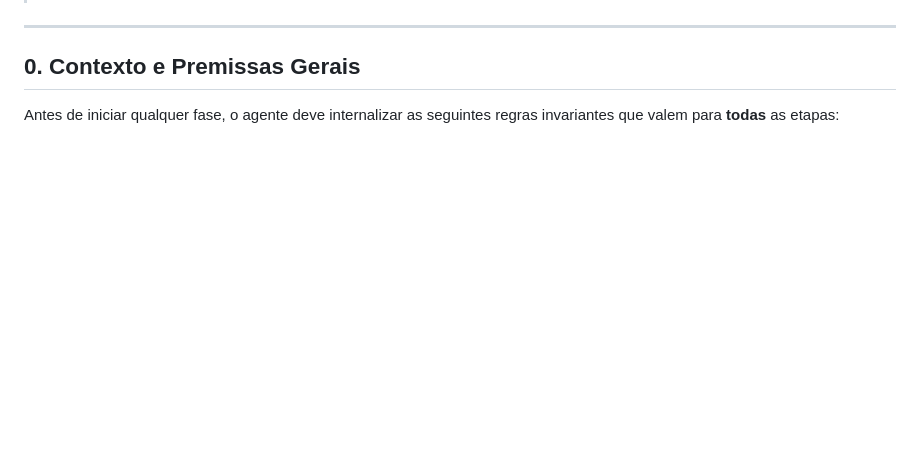
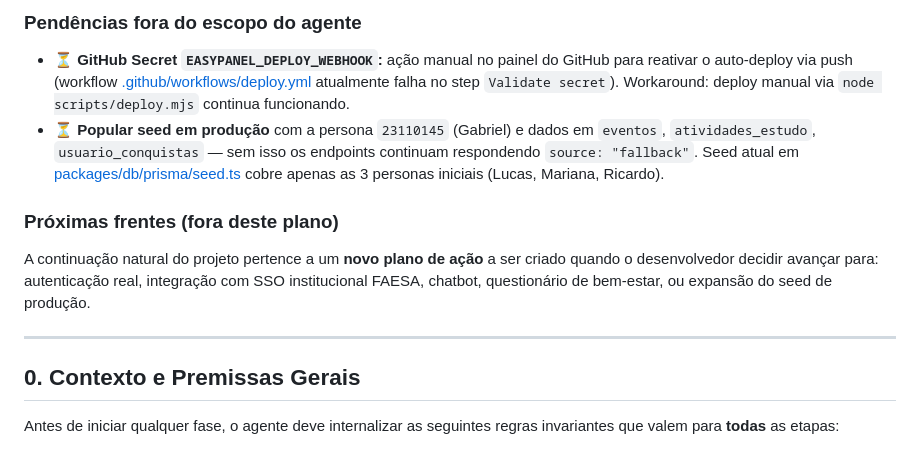
Before and after one commit to GabrielMalheirosdeCastro/Desenvolvimento-WEB-II, a Markdown page: docs/plano-2026-04-26-primeiro-prototipo.md, the part around one of its changes. GitHub-like rendering; blank space fills up the shorter version.

```diff
--- a/docs/plano-2026-04-26-primeiro-prototipo.md
+++ b/docs/plano-2026-04-26-primeiro-prototipo.md
@@ -7,3 +47,11 @@
+### Pendências fora do escopo do agente
+
+- ⏳ **GitHub Secret `EASYPANEL_DEPLOY_WEBHOOK`:** ação manual no painel do GitHub para reativar o auto-deploy via push (workflow [.github/workflows/deploy.yml](../.github/workflows/deploy.yml) atualmente falha no step `Validate secret`). Workaround: deploy manual via `node scripts/deploy.mjs` continua funcionando.
+- ⏳ **Popular seed em produção** com a persona `23110145` (Gabriel) e dados em `eventos`, `atividades_estudo`, `usuario_conquistas` — sem isso os endpoints continuam respondendo `source: "fallback"`. Seed atual em [packages/db/prisma/seed.ts](../packages/db/prisma/seed.ts) cobre apenas as 3 personas iniciais (Lucas, Mariana, Ricardo).
+
+### Próximas frentes (fora deste plano)
+
+A continuação natural do projeto pertence a um **novo plano de ação** a ser criado quando o desenvolvedor decidir avançar para: autenticação real, integração com SSO institucional FAESA, chatbot, questionário de bem-estar, ou expansão do seed de produção.
 
 ---
 
```
Also changed, not shown: other parts of docs/plano-2026-04-26-primeiro-prototipo.md (+40 -0 lines).
